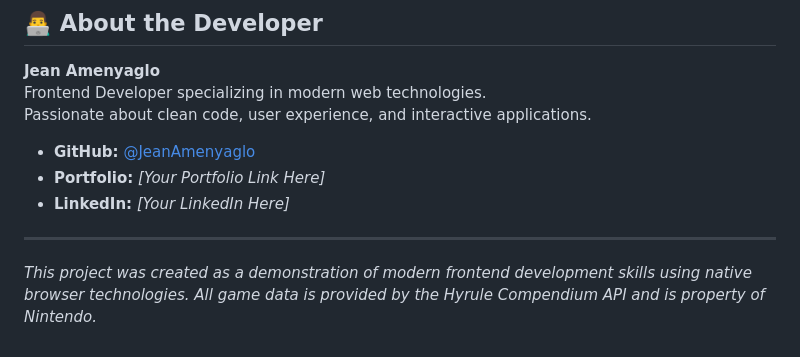
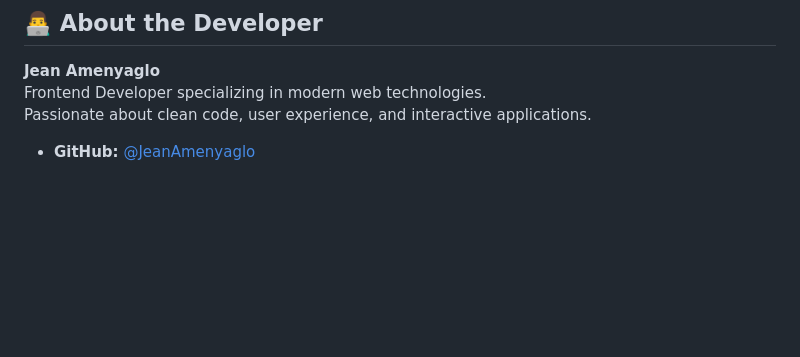
Before and after one commit to JeanAmenyaglo/hyrule-compendium-app, a Markdown page: README.md, the part around the change. Rendered like a GitHub page; blank space fills up the shorter version.

```diff
--- a/README.md
+++ b/README.md
@@ -185,8 +185,3 @@ Frontend Developer specializing in modern web technologies.
 Passionate about clean code, user experience, and interactive applications.
 
 - **GitHub:** [@JeanAmenyaglo](https://github.com/JeanAmenyaglo)
-- **Portfolio:** *[Your Portfolio Link Here]*
-- **LinkedIn:** *[Your LinkedIn Here]*
-
----
-*This project was created as a demonstration of modern frontend development skills using native browser technologies. All game data is provided by the Hyrule Compendium API and is property of Nintendo.*
```
